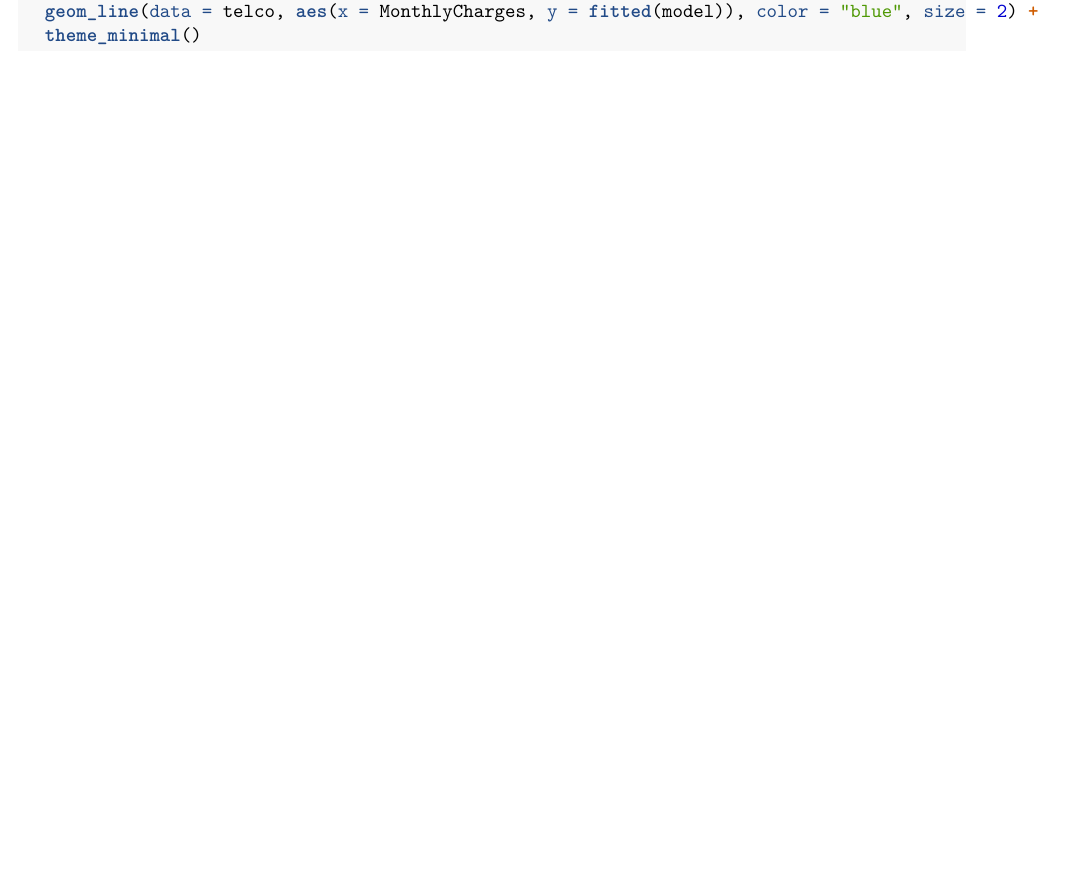
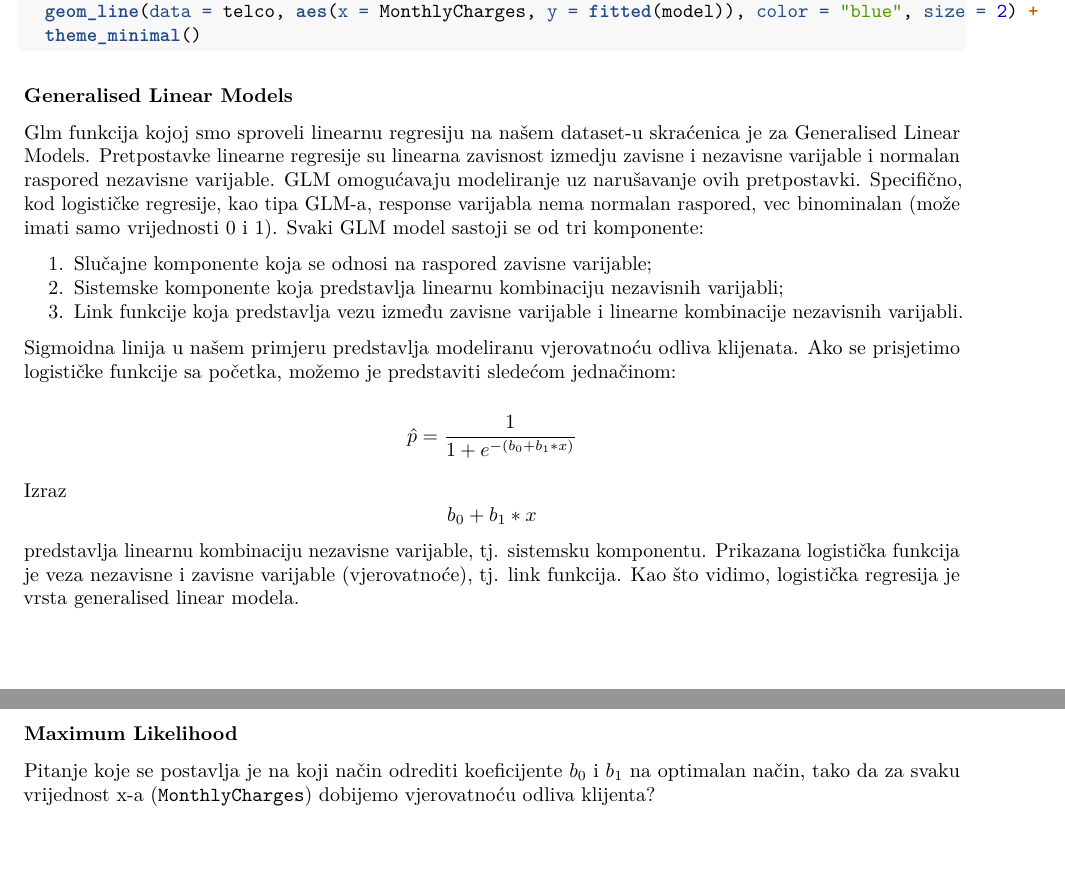
Before and after one commit to NPejovicE/kNN, an R Markdown document (logisticka.regresija.Rmd): part of page 2 of 2 before the commit and two parts of pages 2 and 3 of 3 after it, the two joined at a grey line, cut so that both start at the same text, the shorter picture padded with empty space. Rendered offline with R 4.5, knitr and Pandoc, then LaTeX, with nearby package versions; the code chunks are not run, so their results and figures are left out.

Commit message:
Add files via upload

````diff
--- a/logisticka.regresija.Rmd
+++ b/logisticka.regresija.Rmd
@@ -83,3 +83,25 @@ ggplot(tibble(test, prob), aes(MonthlyCharges, prob)) +
   geom_line(data = telco, aes(x = MonthlyCharges, y = fitted(model)), color = "blue", size = 2) +
   theme_minimal()
 ```
+
+
+### Generalised Linear Models
+
+Glm funkcija kojoj smo sproveli linearnu regresiju na našem dataset-u skraćenica je za Generalised Linear Models. Pretpostavke linearne regresije su linearna zavisnost izmedju zavisne i nezavisne varijable i normalan raspored nezavisne varijable. GLM omogućavaju modeliranje uz narušavanje ovih pretpostavki. Specifično, kod logističke regresije, kao tipa GLM-a, response varijabla nema normalan raspored, vec binominalan (može imati samo vrijednosti 0 i 1). Svaki GLM model sastoji se od tri komponente:
+
+1.  Slučajne komponente koja se odnosi na raspored zavisne varijable;
+2.  Sistemske komponente koja predstavlja linearnu kombinaciju nezavisnih varijabli;
+3.  Link funkcije koja predstavlja vezu između zavisne varijable i linearne kombinacije nezavisnih varijabli.
+
+Sigmoidna linija u našem primjeru predstavlja modeliranu vjerovatnoću odliva klijenata. Ako se prisjetimo logističke funkcije sa početka, možemo je predstaviti sledećom jednačinom:
+
+$$
+\hat{p} = \frac{1}{1+e^{-(b_0+b_1*x)}}
+$$
+
+Izraz $$b_0+b_1*x$$ predstavlja linearnu kombinaciju nezavisne varijable, tj. sistemsku komponentu. Prikazana logistička funkcija je veza nezavisne i zavisne varijable (vjerovatnoće), tj. link funkcija. Kao što vidimo, logistička regresija je vrsta generalised linear modela.
+
+
+### Maximum Likelihood
+
+Pitanje koje se postavlja je na koji način odrediti koeficijente $b_0$ i $b_1$ na optimalan način, tako da za svaku vrijednost x-a (`MonthlyCharges`) dobijemo vjerovatnoću odliva klijenta?
````
